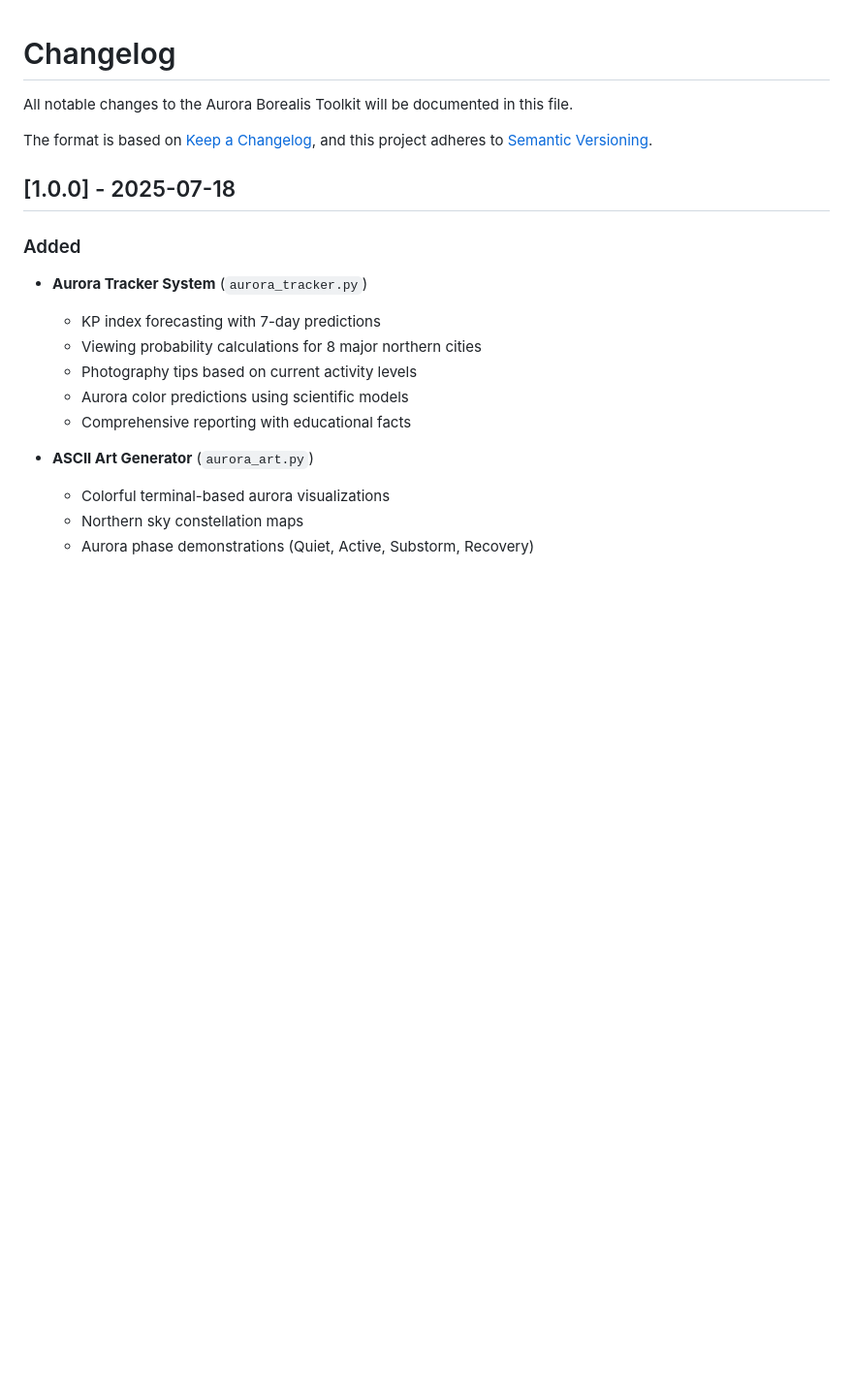
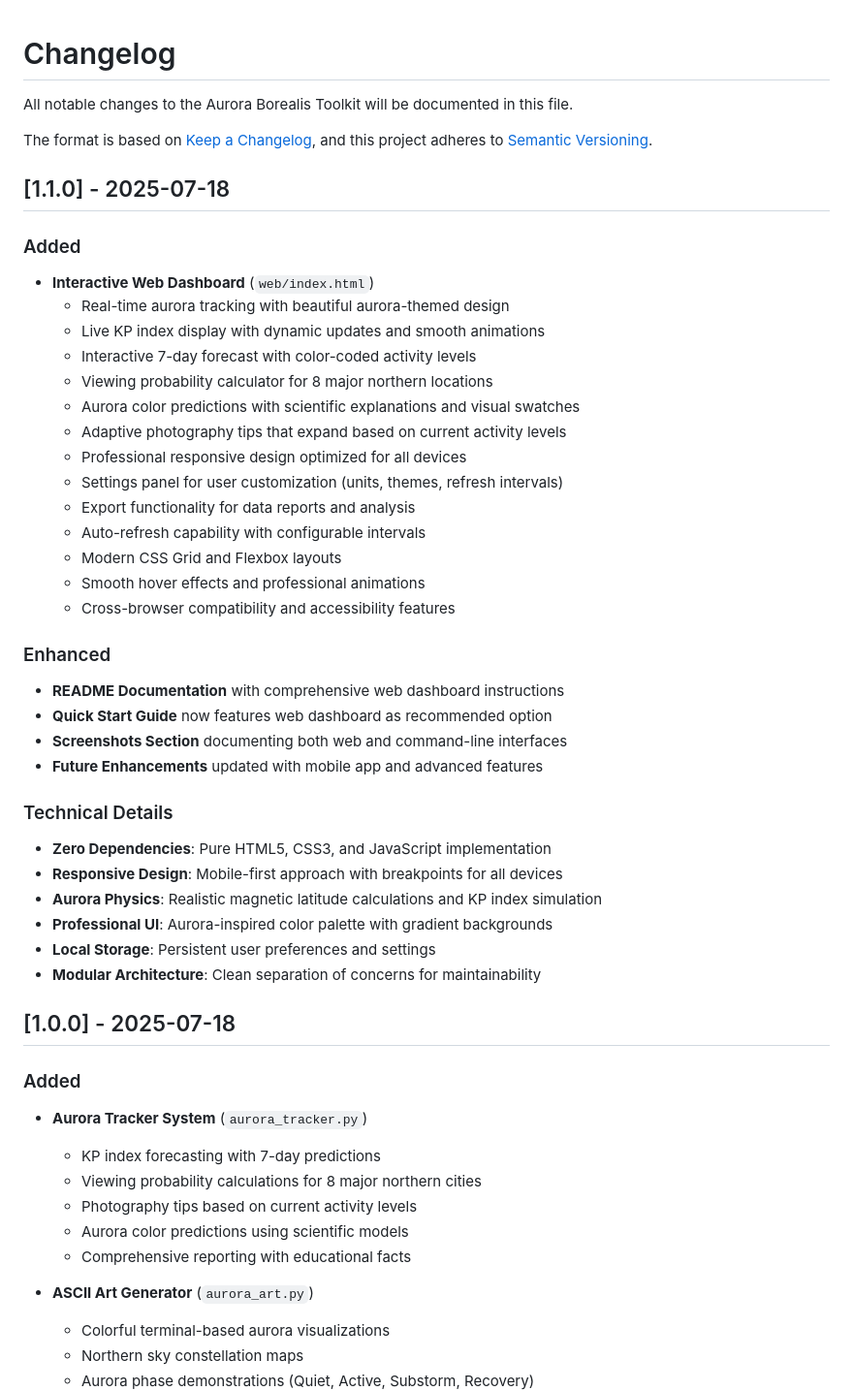
Before and after one commit to yuvalk/aurora-project, a Markdown page: CHANGELOG.md, the part around the change. Shown at 97% size. Rendered like a GitHub page; blank space fills up the shorter version.

```diff
--- a/CHANGELOG.md
+++ b/CHANGELOG.md
@@ -4,6 +4,38 @@ All notable changes to the Aurora Borealis Toolkit will be documented in this fi
 
 The format is based on [Keep a Changelog](https://keepachangelog.com/en/1.0.0/),
 and this project adheres to [Semantic Versioning](https://semver.org/spec/v2.0.0.html).
+
+## [1.1.0] - 2025-07-18
+
+### Added
+- **Interactive Web Dashboard** (`web/index.html`)
+  - Real-time aurora tracking with beautiful aurora-themed design
+  - Live KP index display with dynamic updates and smooth animations
+  - Interactive 7-day forecast with color-coded activity levels
+  - Viewing probability calculator for 8 major northern locations
+  - Aurora color predictions with scientific explanations and visual swatches
+  - Adaptive photography tips that expand based on current activity levels
+  - Professional responsive design optimized for all devices
+  - Settings panel for user customization (units, themes, refresh intervals)
+  - Export functionality for data reports and analysis
+  - Auto-refresh capability with configurable intervals
+  - Modern CSS Grid and Flexbox layouts
+  - Smooth hover effects and professional animations
+  - Cross-browser compatibility and accessibility features
+
+### Enhanced
+- **README Documentation** with comprehensive web dashboard instructions
+- **Quick Start Guide** now features web dashboard as recommended option
+- **Screenshots Section** documenting both web and command-line interfaces
+- **Future Enhancements** updated with mobile app and advanced features
+
+### Technical Details
+- **Zero Dependencies**: Pure HTML5, CSS3, and JavaScript implementation
+- **Responsive Design**: Mobile-first approach with breakpoints for all devices
+- **Aurora Physics**: Realistic magnetic latitude calculations and KP index simulation
+- **Professional UI**: Aurora-inspired color palette with gradient backgrounds
+- **Local Storage**: Persistent user preferences and settings
+- **Modular Architecture**: Clean separation of concerns for maintainability
 
 ## [1.0.0] - 2025-07-18
 
```
Also changed, not shown: README.md (+40 -1 lines), web/README.md (added, +161 -0 lines).
